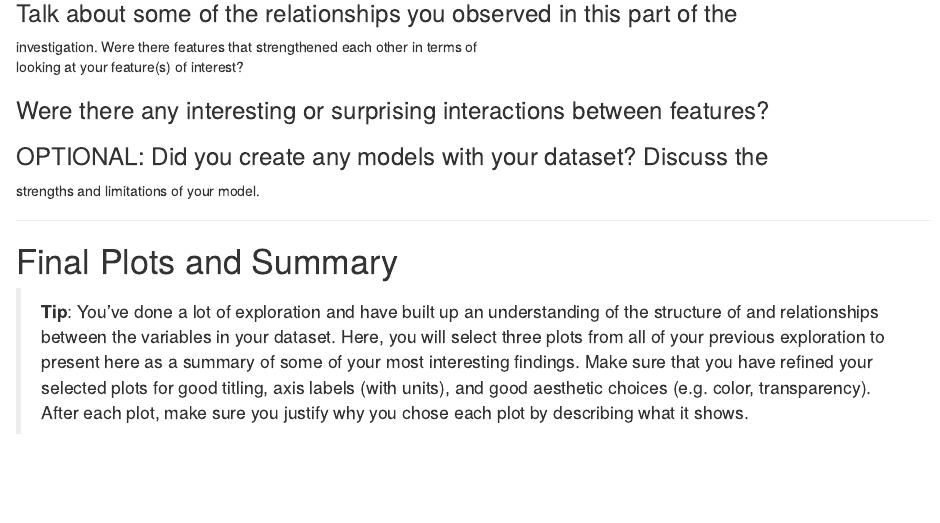
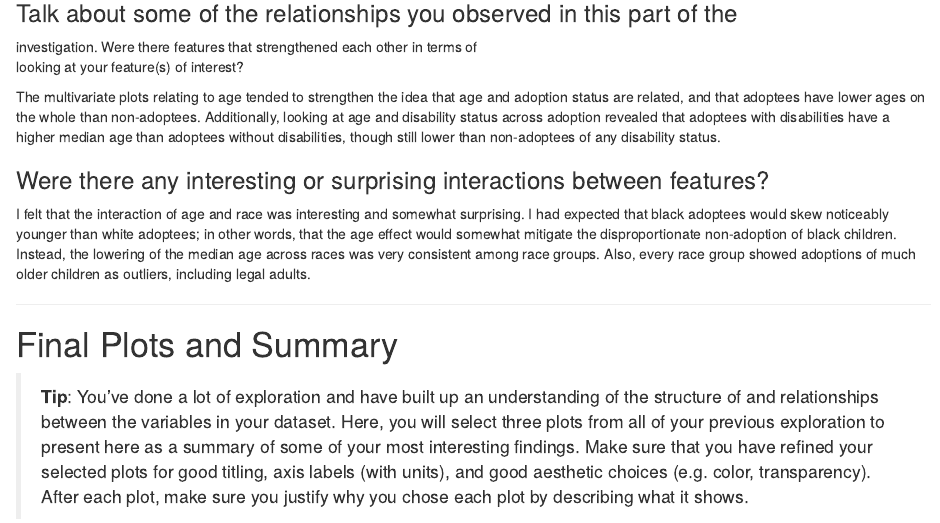
Before and after one commit to verascity/learning, an R Markdown document (Udacity Data Analyst Nanodegree/Explore and Summarize Data/projecttemplate.rmd): the page in a window 1100 px wide, from 5610 px down. Rendered offline with R 4.5, knitr and Pandoc, with nearby package versions; some code elsewhere in the file could not run offline.

Commit message:
write multivariate blurb and choose final plots

```diff
--- a/Udacity Data Analyst Nanodegree/Explore and Summarize Data/projecttemplate.rmd
+++ b/Udacity Data Analyst Nanodegree/Explore and Summarize Data/projecttemplate.rmd
@@ -534,10 +533,22 @@ adoptees would skew younger than white adoptees).
 investigation. Were there features that strengthened each other in terms of \
 looking at your feature(s) of interest?
 
+The multivariate plots relating to age tended to strengthen the idea that age
+and adoption status are related, and that adoptees have lower ages on the whole
+than non-adoptees. Additionally, looking at age and disability status across
+adoption revealed that adoptees with disabilities have a higher median age than
+adoptees without disabilities, though still lower than non-adoptees of any
+disability status.
+
 ### Were there any interesting or surprising interactions between features?
 
-### OPTIONAL: Did you create any models with your dataset? Discuss the \
-strengths and limitations of your model.
+I felt that the interaction of age and race was interesting and somewhat
+surprising. I had expected that black adoptees would skew noticeably younger
+than white adoptees; in other words, that the age effect would somewhat
+mitigate the disproportionate non-adoption of black children. Instead, the
+lowering of the median age across races was very consistent among race groups.
+Also, every race group showed adoptions of much older children as outliers,
+including legal adults.
 
 ------
 
```
Also changed, not shown: Udacity Data Analyst Nanodegree/Explore and Summarize Data/projecttemplate.rmd (11 more changed lines).
